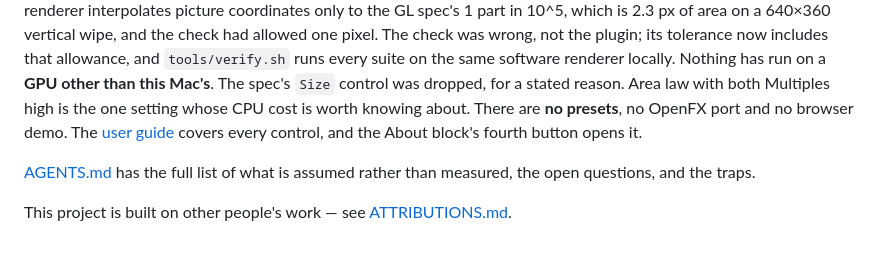
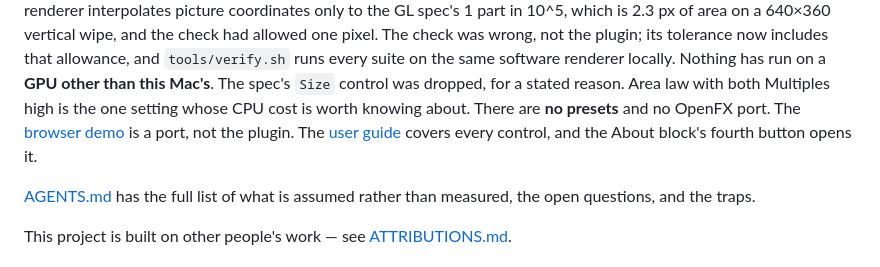
Before and after one commit to stoatworks-labs/wipe, a Markdown page: README.md, the part around the change. GitHub-like rendering.

```diff
--- a/README.md
+++ b/README.md
@@ -255,7 +255,8 @@ includes that allowance, and `tools/verify.sh` runs every suite on the same
 software renderer locally. Nothing has run on a **GPU other than this
 Mac's**. The spec's `Size` control was dropped, for a stated reason.
 Area law with both Multiples high is the one setting whose CPU cost is worth
-knowing about. There are **no presets**, no OpenFX port and no browser demo.
+knowing about. There are **no presets** and no OpenFX port. The
+[browser demo](https://wipe-demo.stoatworks-labs.com) is a port, not the plugin.
 The [user guide](docs/USER-GUIDE.md) covers every control, and the About
 block's fourth button opens it.
 
```
Also changed, not shown: AGENTS.md (+2 -1 lines), docs/USER-GUIDE.md (+4 -1 lines).
